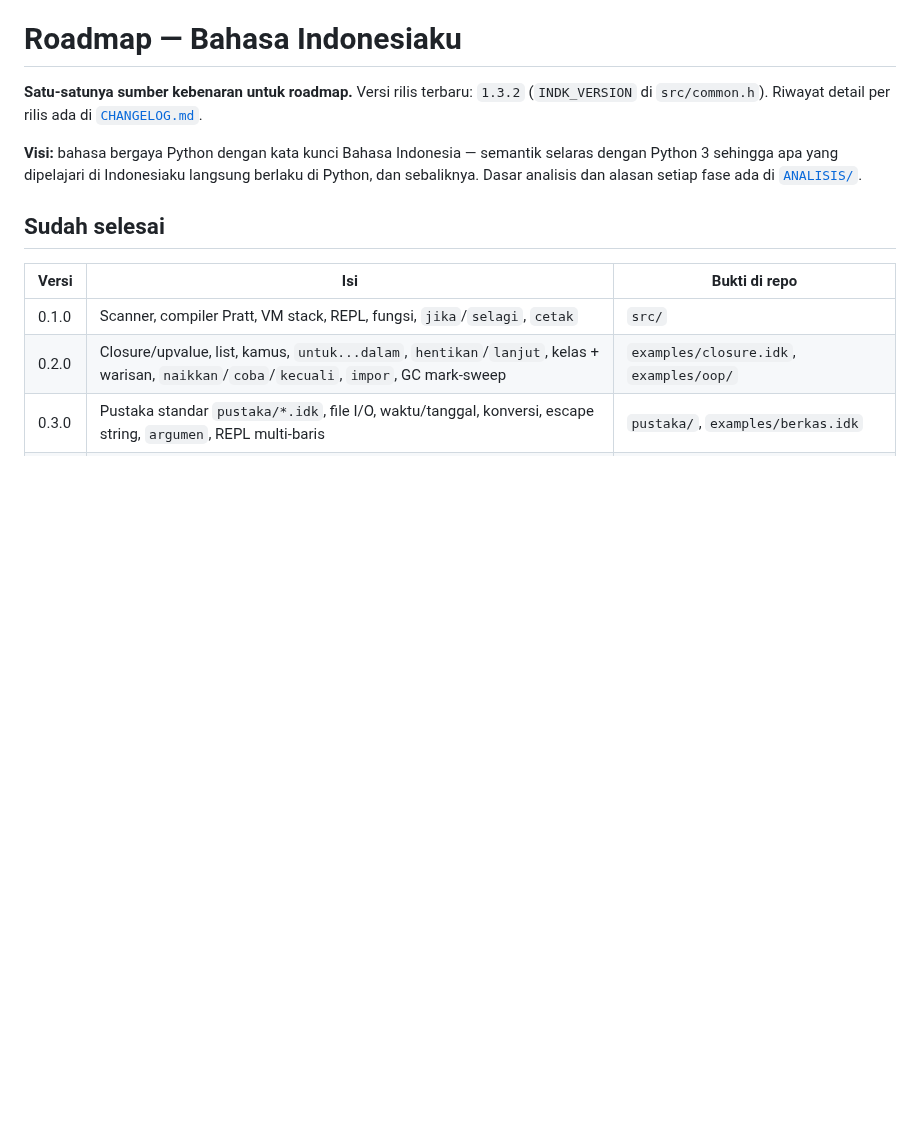
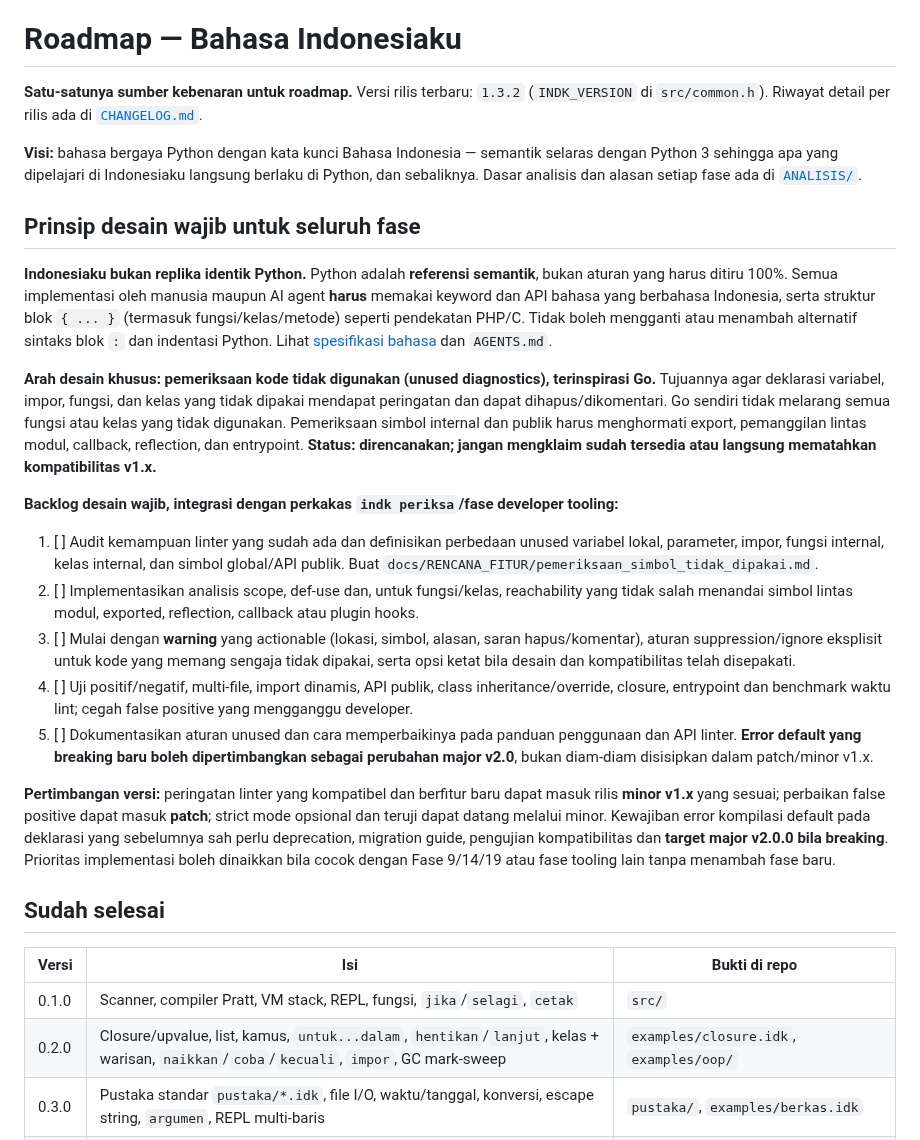
Before and after one commit to teguh02/Indonesiaku, a Markdown page: docs/ROADMAP.md, the part around the change. Rendered like a GitHub page; blank space fills up the shorter version.

Commit message:
Docs: wajibkan identitas Indonesiaku dan rencanakan diagnostik unused ala Go

```diff
--- a/docs/ROADMAP.md
+++ b/docs/ROADMAP.md
@@ -8,6 +8,22 @@
 semantik selaras dengan Python 3 sehingga apa yang dipelajari di
 Indonesiaku langsung berlaku di Python, dan sebaliknya. Dasar analisis dan
 alasan setiap fase ada di [`ANALISIS/`](ANALISIS/README.md).
+
+## Prinsip desain wajib untuk seluruh fase
+
+**Indonesiaku bukan replika identik Python.** Python adalah **referensi semantik**, bukan aturan yang harus ditiru 100%. Semua implementasi oleh manusia maupun AI agent **harus** memakai keyword dan API bahasa yang berbahasa Indonesia, serta struktur blok `{ ... }` (termasuk fungsi/kelas/metode) seperti pendekatan PHP/C. Tidak boleh mengganti atau menambah alternatif sintaks blok `:` dan indentasi Python. Lihat [spesifikasi bahasa](SPESIFIKASI.md#1a-kaidah-arsitektur-bahasa-dan-aturan-unused-kebijakan-desain) dan `AGENTS.md`.
+
+**Arah desain khusus: pemeriksaan kode tidak digunakan (unused diagnostics), terinspirasi Go.** Tujuannya agar deklarasi variabel, impor, fungsi, dan kelas yang tidak dipakai mendapat peringatan dan dapat dihapus/dikomentari. Go sendiri tidak melarang semua fungsi atau kelas yang tidak digunakan. Pemeriksaan simbol internal dan publik harus menghormati export, pemanggilan lintas modul, callback, reflection, dan entrypoint. **Status: direncanakan; jangan mengklaim sudah tersedia atau langsung mematahkan kompatibilitas v1.x.**
+
+**Backlog desain wajib, integrasi dengan perkakas `indk periksa`/fase developer tooling:**
+
+1. [ ] Audit kemampuan linter yang sudah ada dan definisikan perbedaan unused variabel lokal, parameter, impor, fungsi internal, kelas internal, dan simbol global/API publik. Buat `docs/RENCANA_FITUR/pemeriksaan_simbol_tidak_dipakai.md`.
+2. [ ] Implementasikan analisis scope, def-use dan, untuk fungsi/kelas, reachability yang tidak salah menandai simbol lintas modul, exported, reflection, callback atau plugin hooks.
+3. [ ] Mulai dengan **warning** yang actionable (lokasi, simbol, alasan, saran hapus/komentar), aturan suppression/ignore eksplisit untuk kode yang memang sengaja tidak dipakai, serta opsi ketat bila desain dan kompatibilitas telah disepakati.
+4. [ ] Uji positif/negatif, multi-file, import dinamis, API publik, class inheritance/override, closure, entrypoint dan benchmark waktu lint; cegah false positive yang mengganggu developer.
+5. [ ] Dokumentasikan aturan unused dan cara memperbaikinya pada panduan penggunaan dan API linter. **Error default yang breaking baru boleh dipertimbangkan sebagai perubahan major v2.0**, bukan diam-diam disisipkan dalam patch/minor v1.x.
+
+**Pertimbangan versi:** peringatan linter yang kompatibel dan berfitur baru dapat masuk rilis **minor v1.x** yang sesuai; perbaikan false positive dapat masuk **patch**; strict mode opsional dan teruji dapat datang melalui minor. Kewajiban error kompilasi default pada deklarasi yang sebelumnya sah perlu deprecation, migration guide, pengujian kompatibilitas dan **target major v2.0.0 bila breaking**. Prioritas implementasi boleh dinaikkan bila cocok dengan Fase 9/14/19 atau fase tooling lain tanpa menambah fase baru.
 
 ## Sudah selesai
 
```
